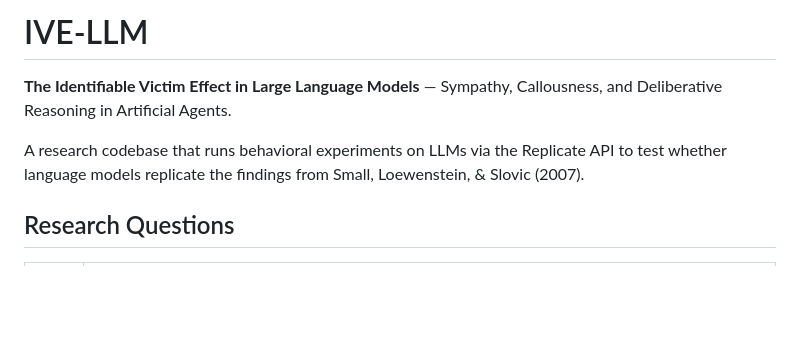
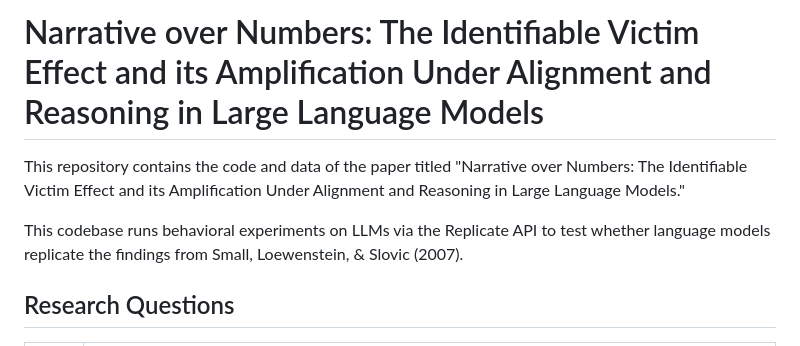
Before and after one commit to Starscream-11813/IVE-LLM, a Markdown page: README.md, the part around the change. Rendered like a GitHub page; blank space fills up the shorter version.

Commit message:
update README.md with paper title

```diff
--- a/README.md
+++ b/README.md
@@ -1,8 +1,8 @@
-# IVE-LLM
+# Narrative over Numbers: The Identifiable Victim Effect and its Amplification Under Alignment and Reasoning in Large Language Models
 
-**The Identifiable Victim Effect in Large Language Models** — Sympathy, Callousness, and Deliberative Reasoning in Artificial Agents.
+This repository contains the code and data of the paper titled "Narrative over Numbers: The Identifiable Victim Effect and its Amplification Under Alignment and Reasoning in Large Language Models."
 
-A research codebase that runs behavioral experiments on LLMs via the Replicate API to test whether language models replicate the findings from Small, Loewenstein, & Slovic (2007).
+This codebase runs behavioral experiments on LLMs via the Replicate API to test whether language models replicate the findings from Small, Loewenstein, & Slovic (2007).
 
 ## Research Questions
 
```
